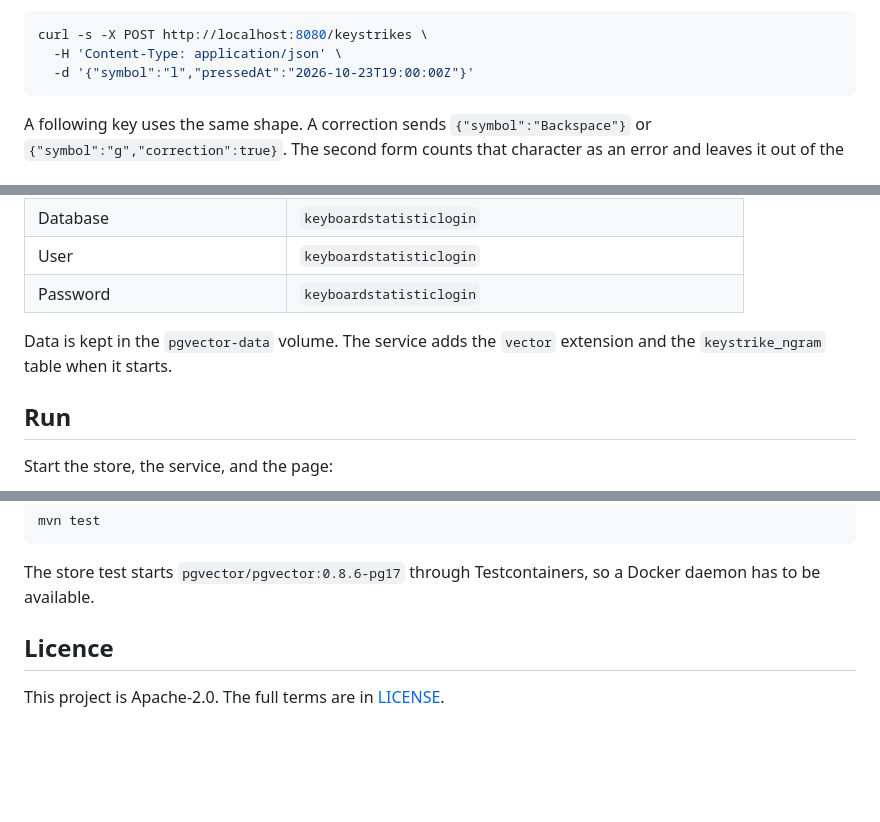
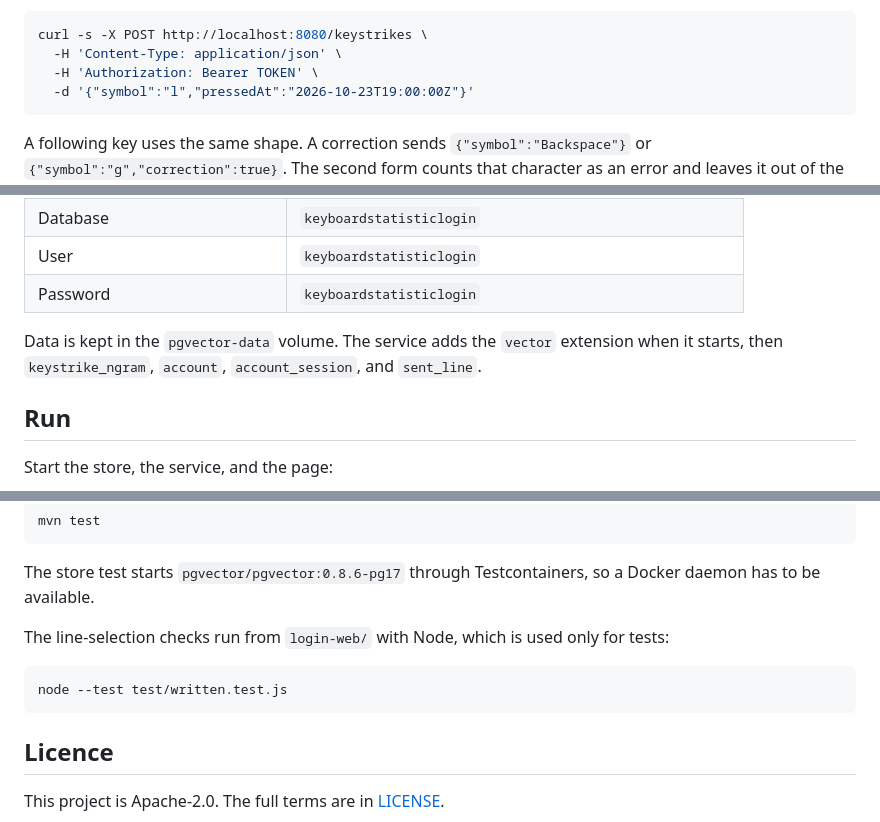
Before and after one commit to nordlyse/KeyboardStatisticLogin, a Markdown page: README.md, 3 parts joined by grey strips. GitHub-like rendering; blank space fills up the shorter version.

````diff
--- a/README.md
+++ b/README.md
@@ -47,6 +53,7 @@ For the letters in `login`, the length-2 steps are `l→o`, `o→g`, `g→i`, an
 ```bash
 curl -s -X POST http://localhost:8080/keystrikes \
   -H 'Content-Type: application/json' \
+  -H 'Authorization: Bearer TOKEN' \
   -d '{"symbol":"l","pressedAt":"2026-10-23T19:00:00Z"}'
 ```
 
@@ -65,7 +72,7 @@ The database is the `pgvector` service in `compose.yaml`.
 | User | `keyboardstatisticlogin` |
 | Password | `keyboardstatisticlogin` |
 
-Data is kept in the `pgvector-data` volume. The service adds the `vector` extension and the `keystrike_ngram` table when it starts.
+Data is kept in the `pgvector-data` volume. The service adds the `vector` extension when it starts, then `keystrike_ngram`, `account`, `account_session`, and `sent_line`.
 
 ## Run
 
@@ -82,6 +89,12 @@ mvn test
 ```
 
 The store test starts `pgvector/pgvector:0.8.6-pg17` through Testcontainers, so a Docker daemon has to be available.
+
+The line-selection checks run from `login-web/` with Node, which is used only for tests:
+
+```bash
+node --test test/written.test.js
+```
 
 ## Licence
 
````
Also changed, not shown: other parts of README.md (+14 -7 lines).
